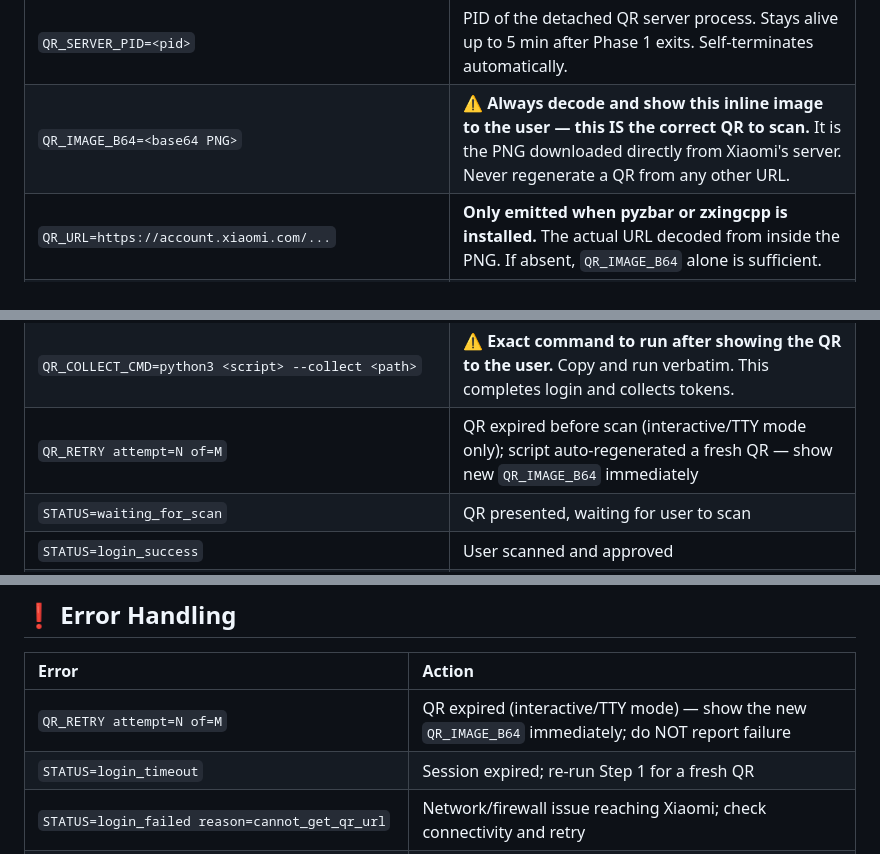
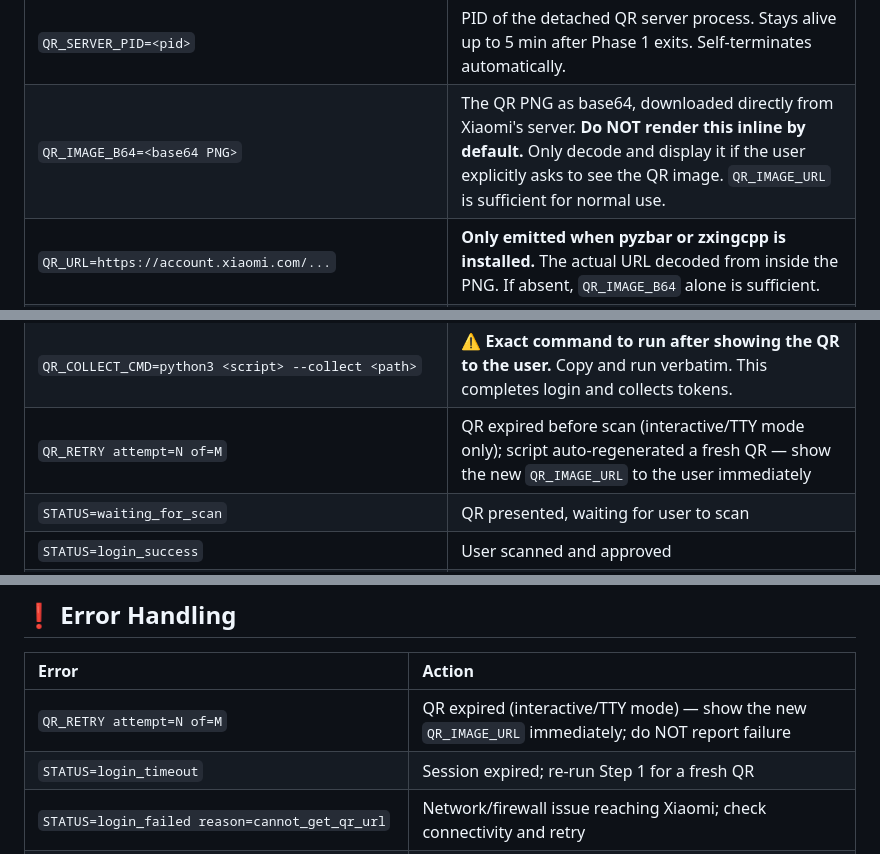
Before and after one commit to zphilip/ClawBoard, a Markdown page: skills/Xiaomi-Token-Extractor/SKILL.md, 3 parts joined by grey strips. GitHub-like rendering.

```diff
--- a/skills/Xiaomi-Token-Extractor/SKILL.md
+++ b/skills/Xiaomi-Token-Extractor/SKILL.md
@@ -61,12 +61,12 @@ The script outputs structured lines. Look for these keys:
 | `QR_SERVER=http://<ip>:<port>/qr/<token>` | Informational — the QR server address pattern. Use `QR_IMAGE_URL` instead |
 | `QR_IMAGE_URL=http://192.168.1.x:31415/qr/a3f8...` | ⚠️ **Copy this FULL value exactly as-is** (including the `/qr/...` path) — this is the URL the user opens to see the QR image. **Never strip the path.** |
 | `QR_SERVER_PID=<pid>` | PID of the detached QR server process. Stays alive up to 5 min after Phase 1 exits. Self-terminates automatically. |
-| `QR_IMAGE_B64=<base64 PNG>` | ⚠️ **Always decode and show this inline image to the user — this IS the correct QR to scan.** It is the PNG downloaded directly from Xiaomi's server. Never regenerate a QR from any other URL. |
+| `QR_IMAGE_B64=<base64 PNG>` | The QR PNG as base64, downloaded directly from Xiaomi's server. **Do NOT render this inline by default.** Only decode and display it if the user explicitly asks to see the QR image. `QR_IMAGE_URL` is sufficient for normal use. |
 | `QR_URL=https://account.xiaomi.com/...` | **Only emitted when pyzbar or zxingcpp is installed.** The actual URL decoded from inside the PNG. If absent, `QR_IMAGE_B64` alone is sufficient. |
 | `QR_LOGIN_URL=https://account.xiaomi.com/...` | Browser-only fallback. **Do NOT use as a scan target.** Requires Mi Account cookies; scanning this URL with Mi Home reports "expired". |
 | `SESSION_FILE=<path>` | ⚠️ **Path to the saved QR session state file. Required for Phase 2.** Pass this exact path to `--collect`. |
 | `QR_COLLECT_CMD=python3 <script> --collect <path>` | ⚠️ **Exact command to run after showing the QR to the user.** Copy and run verbatim. This completes login and collects tokens. |
-| `QR_RETRY attempt=N of=M` | QR expired before scan (interactive/TTY mode only); script auto-regenerated a fresh QR — show new `QR_IMAGE_B64` immediately |
+| `QR_RETRY attempt=N of=M` | QR expired before scan (interactive/TTY mode only); script auto-regenerated a fresh QR — show the new `QR_IMAGE_URL` to the user immediately |
 | `STATUS=waiting_for_scan` | QR presented, waiting for user to scan |
 | `STATUS=login_success` | User scanned and approved |
 | `STATUS=login_timeout` | No scan within `--timeout` seconds; re-run from Step 1 for a fresh QR |
@@ -178,7 +181,7 @@ If the user asked for a specific device, search the `DEVICE=` JSON lines for `na
 
 | Error | Action |
 | :--- | :--- |
-| `QR_RETRY attempt=N of=M` | QR expired (interactive/TTY mode) — show the new `QR_IMAGE_B64` immediately; do NOT report failure |
+| `QR_RETRY attempt=N of=M` | QR expired (interactive/TTY mode) — show the new `QR_IMAGE_URL` immediately; do NOT report failure |
 | `STATUS=login_timeout` | Session expired; re-run Step 1 for a fresh QR |
 | `STATUS=login_failed reason=cannot_get_qr_url` | Network/firewall issue reaching Xiaomi; check connectivity and retry |
 | `STATUS=login_failed reason=cannot_download_qr_image` | QR image download failed; check connectivity and retry |
```
Also changed, not shown: other parts of skills/Xiaomi-Token-Extractor/SKILL.md (+11 -8 lines).
